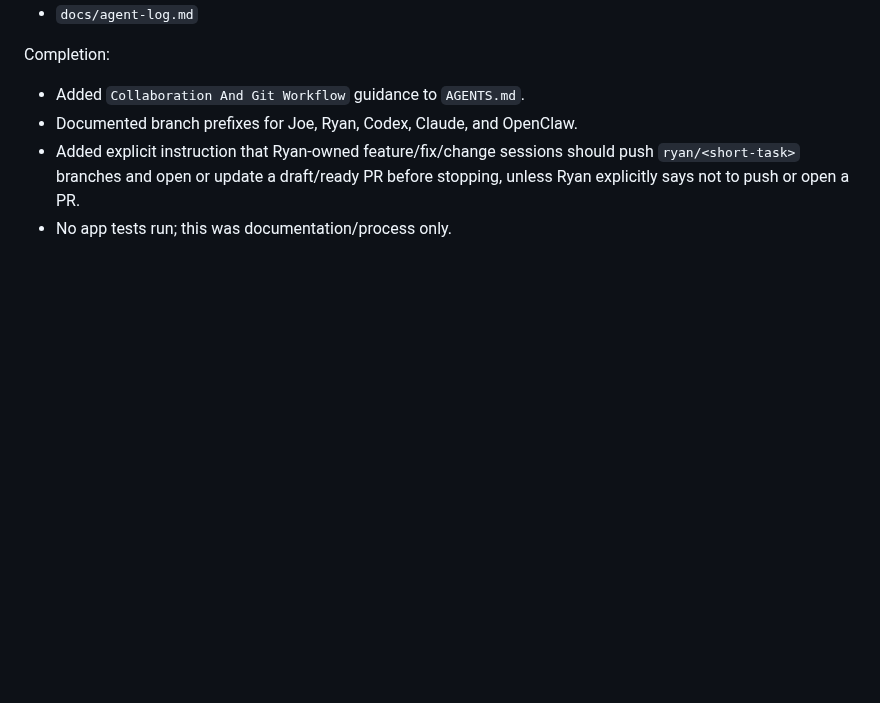
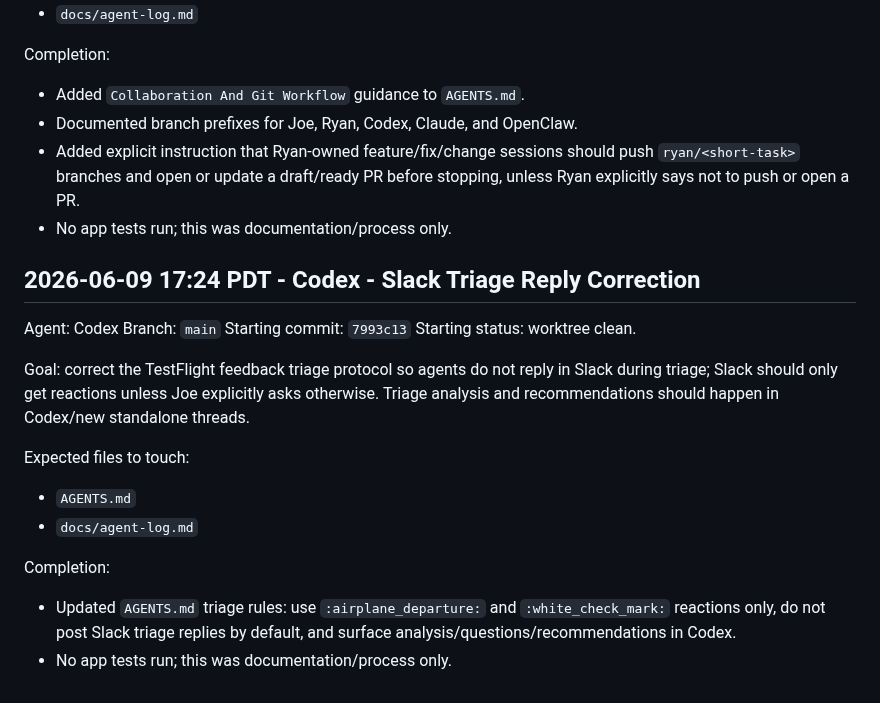
Before and after one commit to joelipshutz/wander-product-planning, a Markdown page: docs/agent-log.md, the part around the change. Rendered like a GitHub page; blank space fills up the shorter version.

Commit message:
docs: keep slack triage reaction-only

```diff
--- a/docs/agent-log.md
+++ b/docs/agent-log.md
@@ -2286,3 +2286,22 @@ Completion:
 - Documented branch prefixes for Joe, Ryan, Codex, Claude, and OpenClaw.
 - Added explicit instruction that Ryan-owned feature/fix/change sessions should push `ryan/<short-task>` branches and open or update a draft/ready PR before stopping, unless Ryan explicitly says not to push or open a PR.
 - No app tests run; this was documentation/process only.
+
+## 2026-06-09 17:24 PDT - Codex - Slack Triage Reply Correction
+
+Agent: Codex
+Branch: `main`
+Starting commit: `7993c13`
+Starting status: worktree clean.
+
+Goal: correct the TestFlight feedback triage protocol so agents do not reply in Slack during triage; Slack should only get reactions unless Joe explicitly asks otherwise. Triage analysis and recommendations should happen in Codex/new standalone threads.
+
+Expected files to touch:
+
+- `AGENTS.md`
+- `docs/agent-log.md`
+
+Completion:
+
+- Updated `AGENTS.md` triage rules: use `:airplane_departure:` and `:white_check_mark:` reactions only, do not post Slack triage replies by default, and surface analysis/questions/recommendations in Codex.
+- No app tests run; this was documentation/process only.
```
Also changed, not shown: AGENTS.md (+3 -2 lines).
